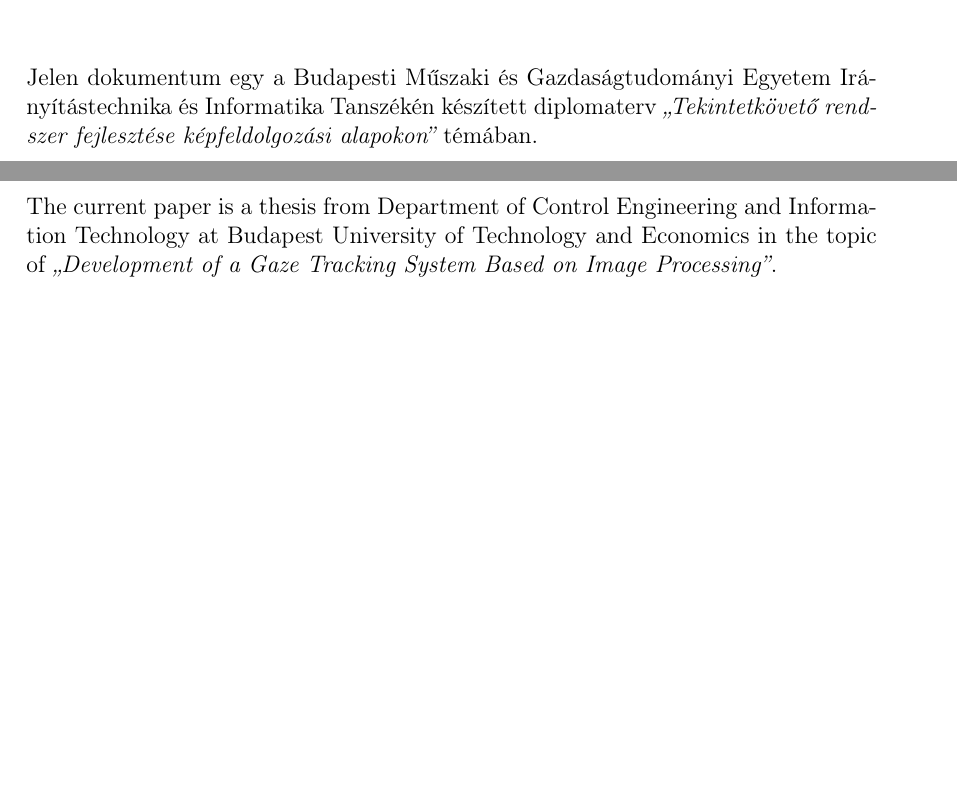
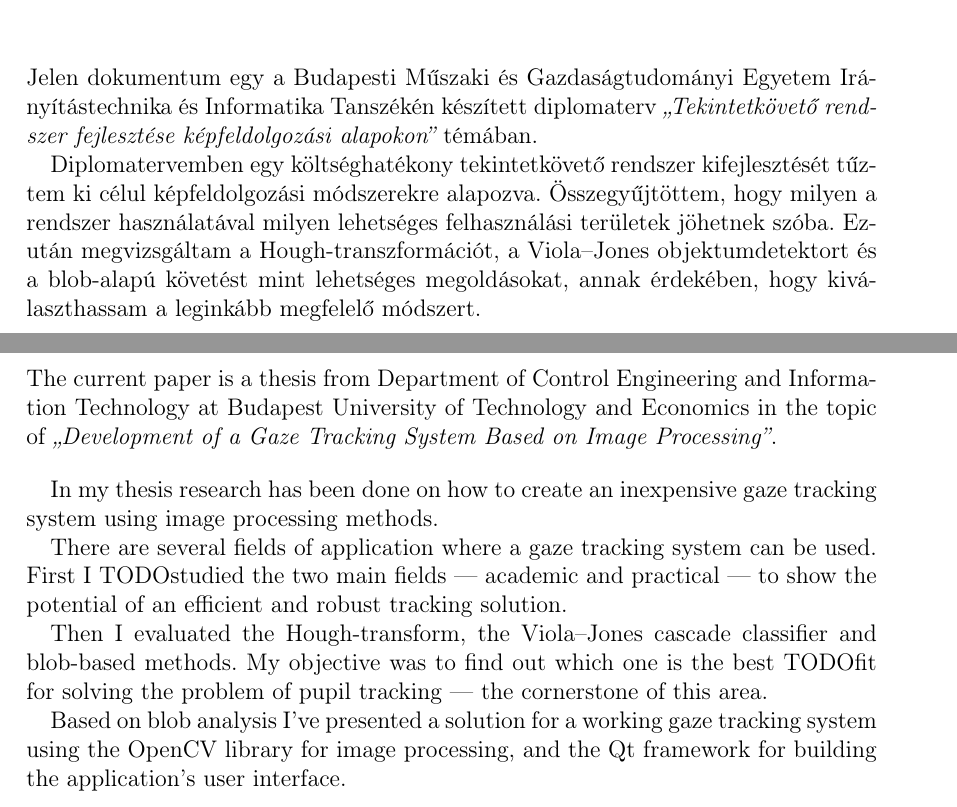
Before and after one commit to exoszajzbuk/msc_thesis, a LaTeX thesis (msc_thesis.tex, which reads abstract.tex): two parts of pages 6 and 7 of 85, joined at a grey line, cut so that both start at the same text, the shorter picture padded with empty space. Compiled offline with pdfLaTeX.

Commit message:
english abstract

```diff
--- a/abstract.tex
+++ b/abstract.tex
@@ -5,7 +5,10 @@
 
 Jelen dokumentum egy a Budapesti Műszaki és Gazdaságtudományi Egyetem Irányítástechnika és Informatika Tanszékén készített diplomaterv \emph{,,Tekintetkövető rendszer fejlesztése képfeldolgozási alapokon''} témában.
 
-%További szöveg.
+Diplomatervemben egy költséghatékony tekintetkövető rendszer kifejlesztését tűztem ki célul képfeldolgozási módszerekre alapozva. Összegyűjtöttem, hogy milyen a rendszer használatával milyen lehetséges felhasználási területek jöhetnek szóba. Ezután megvizsgáltam a Hough-transzformációt, a Viola--Jones objektumdetektort és a blob-alapú követést mint lehetséges megoldásokat, annak érdekében, hogy kiválaszthassam a leginkább megfelelő módszert.
+
+
+
 
 \newpage
 
@@ -16,7 +19,15 @@
 
 The current paper is a thesis from Department of Control Engineering and Information Technology at Budapest University of Technology and Economics in the topic of \emph{,,Development of a Gaze Tracking System Based on Image Processing''}.
 
-%More abstract.
+\bigskip
+
+In my thesis research has been done on how to create an inexpensive gaze tracking system using image processing methods.
+
+There are several fields of application where a gaze tracking system can be used. First I TODOstudied the two main fields --- academic and practical --- to show the potential of an efficient and robust tracking solution.
+
+Then I evaluated the Hough-transform, the Viola--Jones cascade classifier and blob-based methods. My objective was to find out which one is the best TODOfit for solving the problem of pupil tracking --- the cornerstone of this area.
+
+Based on blob analysis I've presented a solution for a working gaze tracking system using the OpenCV library for image processing, and the Qt framework for building the application's user interface.
 
 \vfill
 %\clearpage~
```
